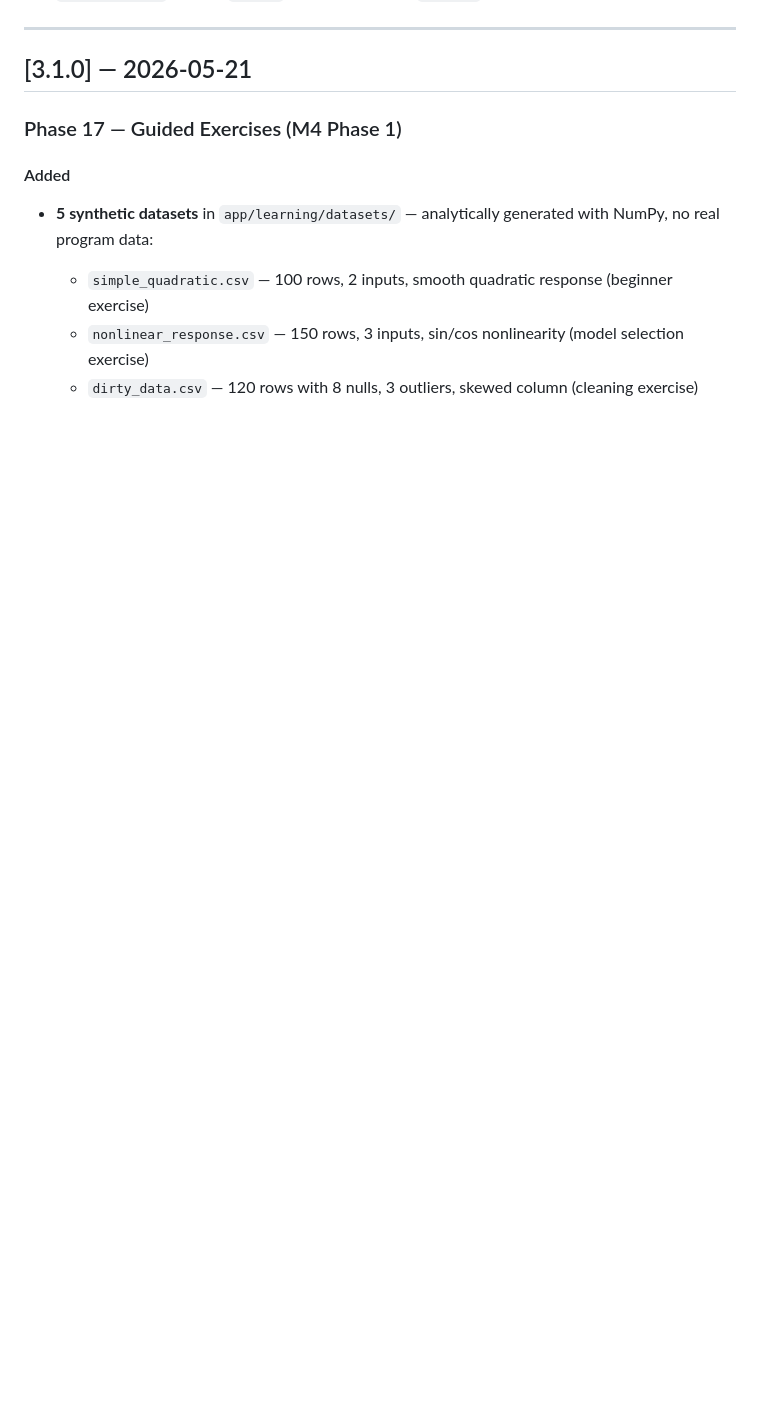
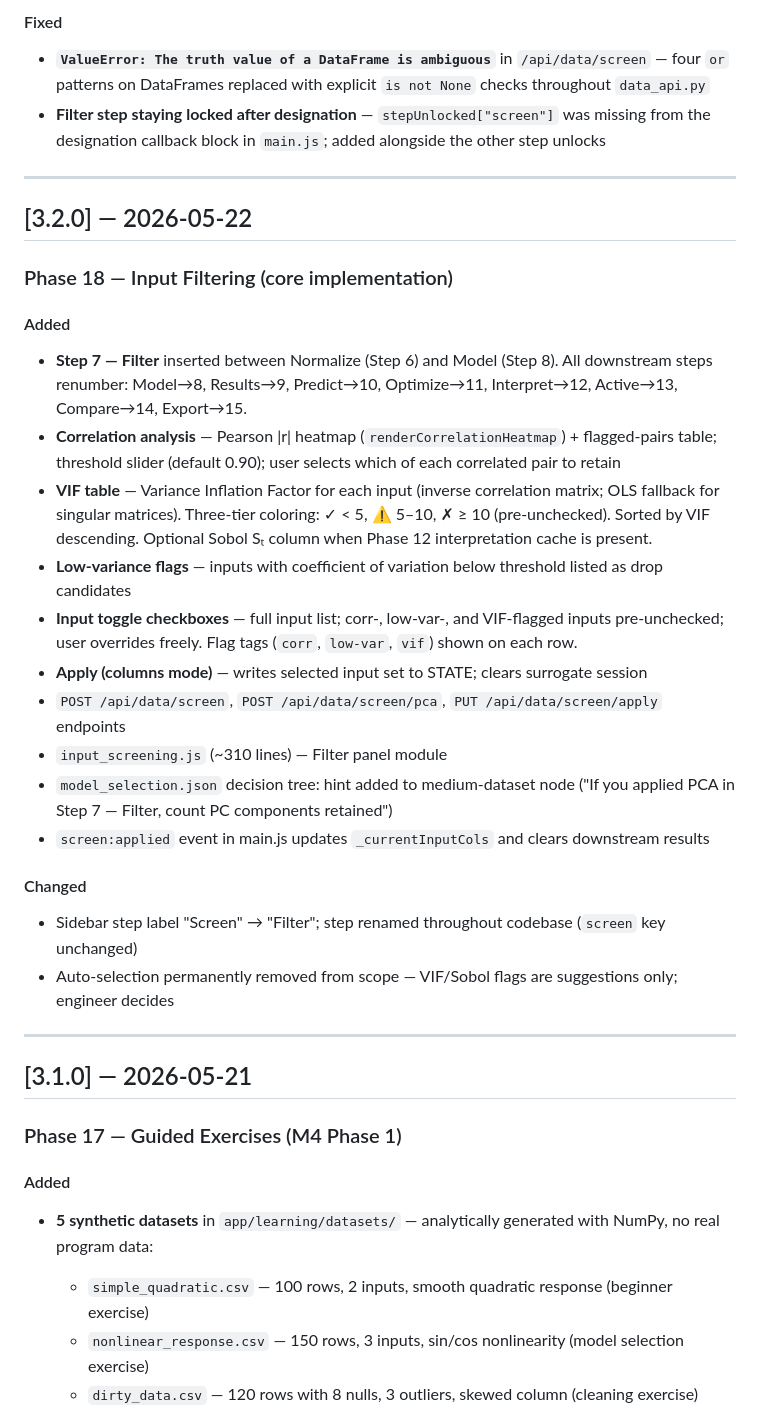
Before and after one commit to kalkisharma/surrogate-toolkit, a Markdown page: docs/CHANGELOG.md, the part around one of its changes. Rendered like a GitHub page; blank space fills up the shorter version.

```diff
--- a/docs/CHANGELOG.md
+++ b/docs/CHANGELOG.md
@@ -36,3 +61,31 @@ See `docs/PHASES.md` for full phase definitions.
+#### Fixed
+
+- **`ValueError: The truth value of a DataFrame is ambiguous`** in `/api/data/screen` — four `or` patterns on DataFrames replaced with explicit `is not None` checks throughout `data_api.py`
+- **Filter step staying locked after designation** — `stepUnlocked["screen"]` was missing from the designation callback block in `main.js`; added alongside the other step unlocks
+
+---
+
+## [3.2.0] — 2026-05-22
+
+### Phase 18 — Input Filtering (core implementation)
+
+#### Added
+
+- **Step 7 — Filter** inserted between Normalize (Step 6) and Model (Step 8). All downstream steps renumber: Model→8, Results→9, Predict→10, Optimize→11, Interpret→12, Active→13, Compare→14, Export→15.
+- **Correlation analysis** — Pearson |r| heatmap (`renderCorrelationHeatmap`) + flagged-pairs table; threshold slider (default 0.90); user selects which of each correlated pair to retain
+- **VIF table** — Variance Inflation Factor for each input (inverse correlation matrix; OLS fallback for singular matrices). Three-tier coloring: ✓ < 5, ⚠ 5–10, ✗ ≥ 10 (pre-unchecked). Sorted by VIF descending. Optional Sobol Sₜ column when Phase 12 interpretation cache is present.
+- **Low-variance flags** — inputs with coefficient of variation below threshold listed as drop candidates
+- **Input toggle checkboxes** — full input list; corr-, low-var-, and VIF-flagged inputs pre-unchecked; user overrides freely. Flag tags (`corr`, `low-var`, `vif`) shown on each row.
+- **Apply (columns mode)** — writes selected input set to STATE; clears surrogate session
+- `POST /api/data/screen`, `POST /api/data/screen/pca`, `PUT /api/data/screen/apply` endpoints
+- `input_screening.js` (~310 lines) — Filter panel module
+- `model_selection.json` decision tree: hint added to medium-dataset node ("If you applied PCA in Step 7 — Filter, count PC components retained")
+- `screen:applied` event in main.js updates `_currentInputCols` and clears downstream results
+
+#### Changed
+
+- Sidebar step label "Screen" → "Filter"; step renamed throughout codebase (`screen` key unchanged)
+- Auto-selection permanently removed from scope — VIF/Sobol flags are suggestions only; engineer decides
 
 ---
 
```
Also changed, not shown: other parts of docs/CHANGELOG.md (+25 -0 lines).
